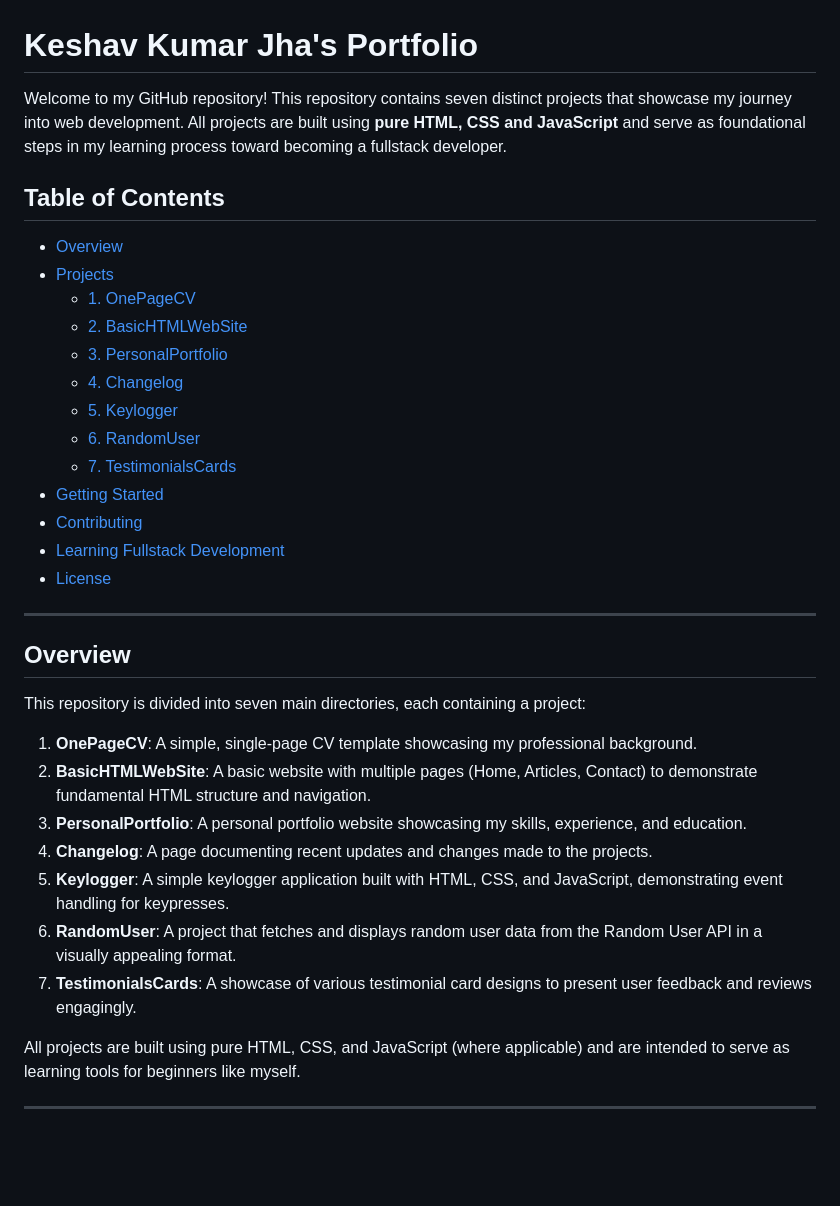
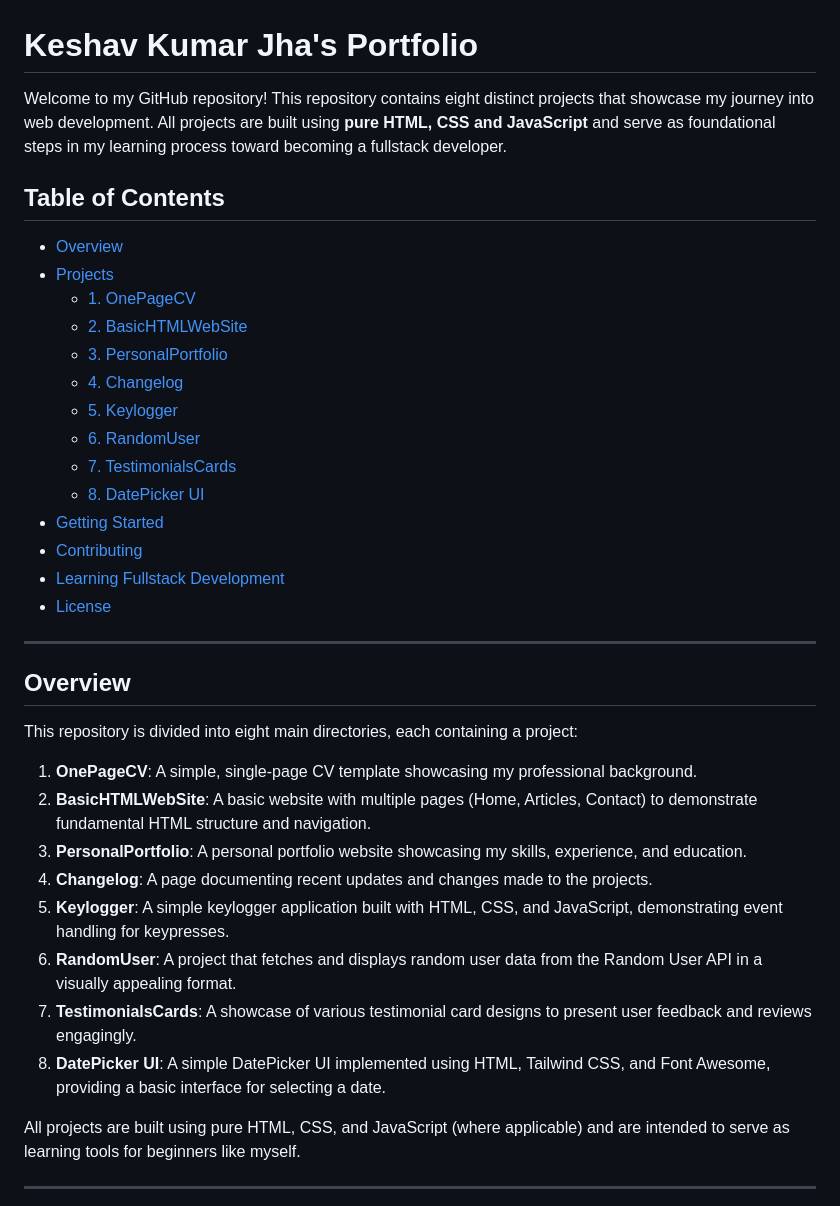
Before and after one commit to TheRealSaiTama/SimpleHTML, a Markdown page: README.md, the part around one of its changes. Drawn GitHub-style; blank space fills up the shorter version.

```diff
--- a/README.md
+++ b/README.md
@@ -1,6 +1,6 @@
 # Keshav Kumar Jha's Portfolio
 
-Welcome to my GitHub repository! This repository contains seven distinct projects that showcase my journey into web development. All projects are built using **pure HTML, CSS and JavaScript** and serve as foundational steps in my learning process toward becoming a fullstack developer.
+Welcome to my GitHub repository! This repository contains eight distinct projects that showcase my journey into web development. All projects are built using **pure HTML, CSS and JavaScript** and serve as foundational steps in my learning process toward becoming a fullstack developer.
 
 ## Table of Contents
 
@@ -13,6 +13,7 @@ Welcome to my GitHub repository! This repository contains seven distinct project
   - [5. Keylogger](#5-keylogger)
   - [6. RandomUser](#6-randomuser)
   - [7. TestimonialsCards](#7-testimonialscards)
+  - [8. DatePicker UI](#8-datepicker-ui)
 - [Getting Started](#getting-started)
 - [Contributing](#contributing)
 - [Learning Fullstack Development](#learning-fullstack-development)
@@ -22,7 +23,7 @@ Welcome to my GitHub repository! This repository contains seven distinct project
 
 ## Overview
 
-This repository is divided into seven main directories, each containing a project:
+This repository is divided into eight main directories, each containing a project:
 
 1.  **OnePageCV**: A simple, single-page CV template showcasing my professional background.
 2.  **BasicHTMLWebSite**: A basic website with multiple pages (Home, Articles, Contact) to demonstrate fundamental HTML structure and navigation.
@@ -31,6 +32,7 @@ This repository is divided into seven main directories, each containing a projec
 5.  **Keylogger**: A simple keylogger application built with HTML, CSS, and JavaScript, demonstrating event handling for keypresses.
 6.  **RandomUser**: A project that fetches and displays random user data from the Random User API in a visually appealing format.
 7.  **TestimonialsCards**: A showcase of various testimonial card designs to present user feedback and reviews engagingly.
+8.  **DatePicker UI**: A simple DatePicker UI implemented using HTML, Tailwind CSS, and Font Awesome, providing a basic interface for selecting a date.
 
 All projects are built using pure HTML, CSS, and JavaScript (where applicable) and are intended to serve as learning tools for beginners like myself.
 
```
Also changed, not shown: other parts of README.md (+22 -2 lines).
